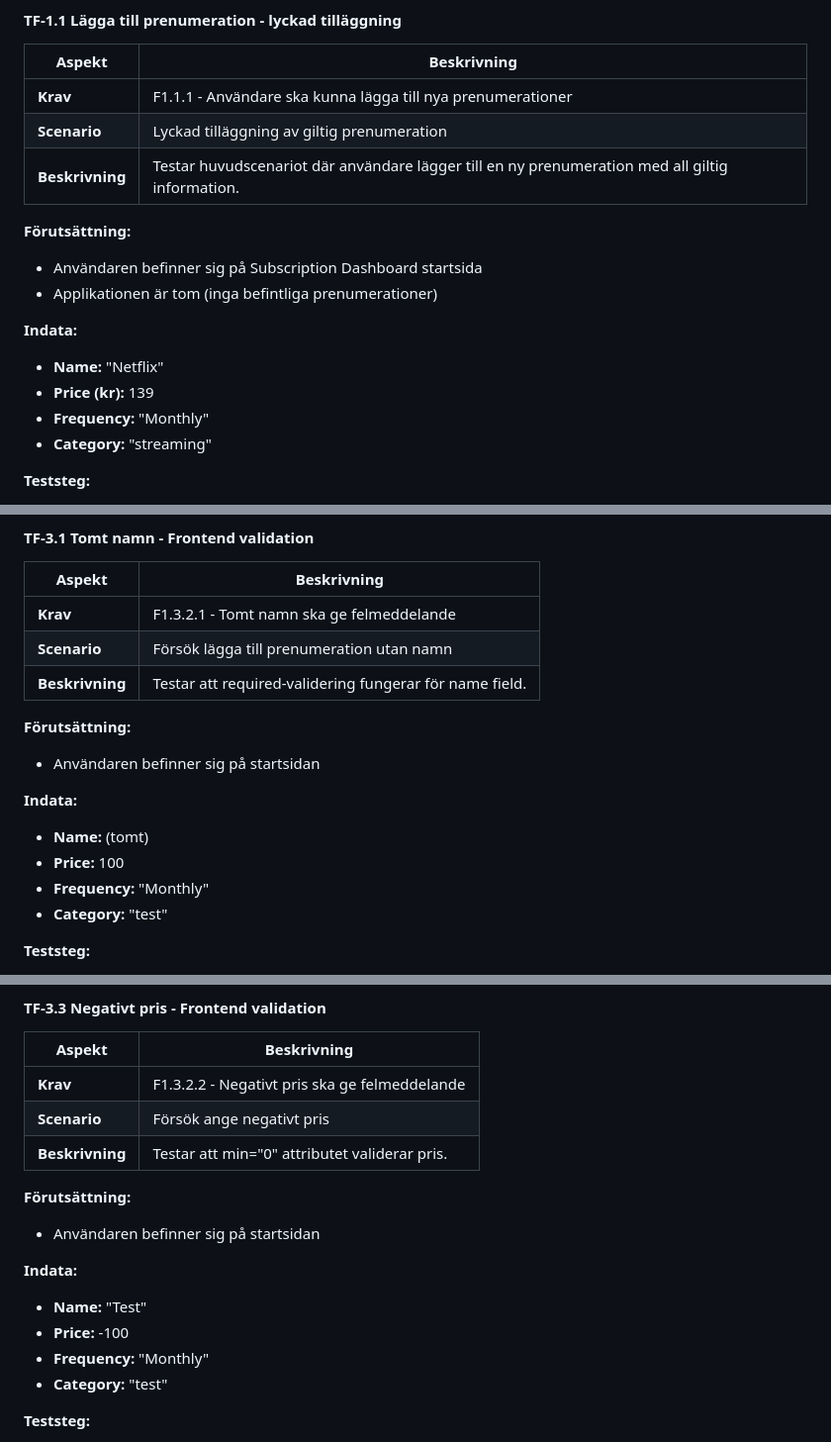
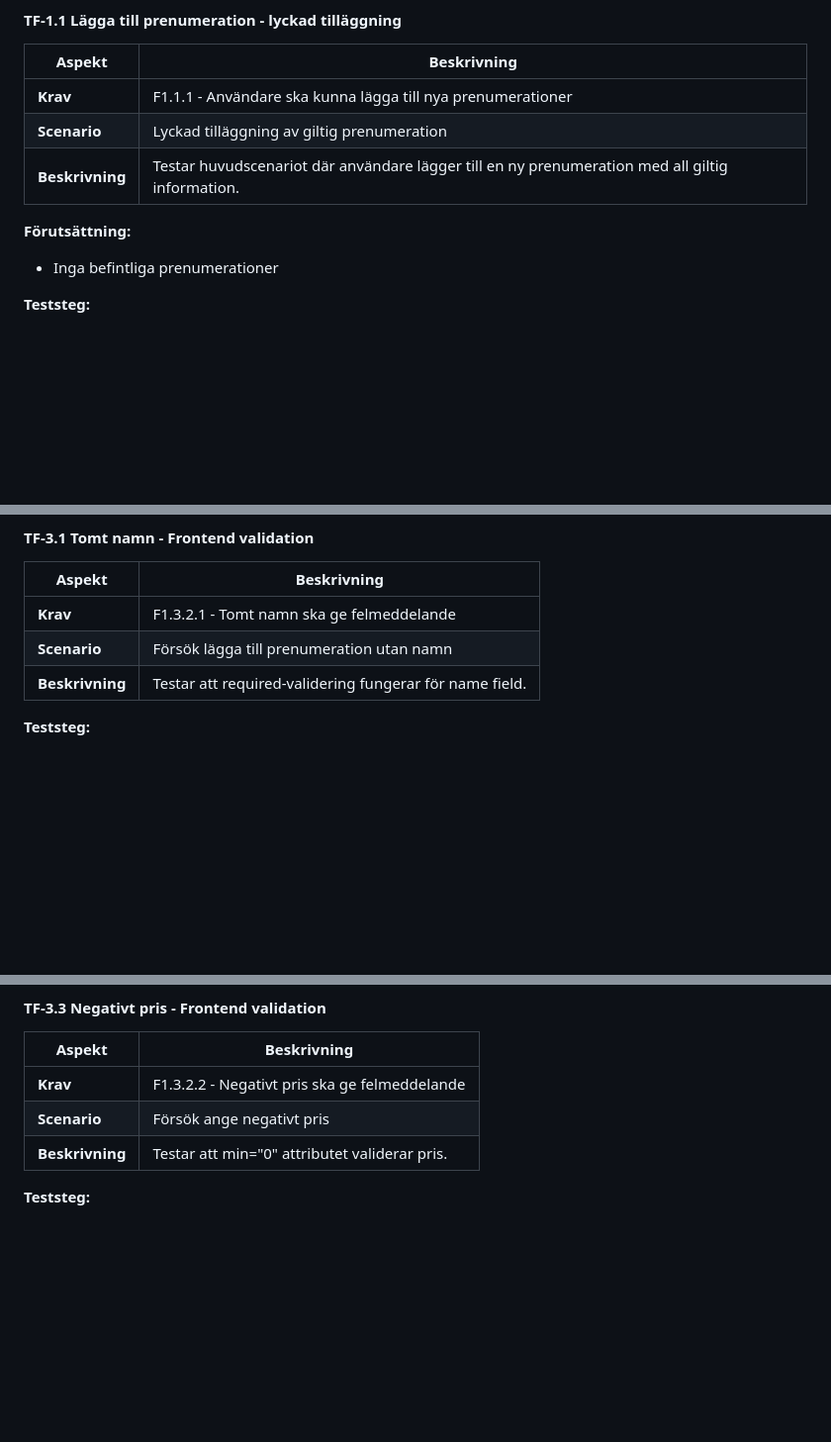
Before and after one commit to HannaRV/subscription-dashboard, a Markdown page: testspecifikation.md, 3 parts joined by grey strips. Shown at 99% size. Rendered like a GitHub page; blank space fills up the shorter version.

```diff
--- a/testspecifikation.md
+++ b/testspecifikation.md
@@ -48,14 +48,7 @@ Felmeddelanden visas på svenska och kan variera mellan webbläsare.
 | **Beskrivning** | Testar huvudscenariot där användare lägger till en ny prenumeration med all giltig information. |
 
 **Förutsättning:**
-- Användaren befinner sig på Subscription Dashboard startsida
-- Applikationen är tom (inga befintliga prenumerationer)
-
-**Indata:**
-- **Name:** "Netflix"
-- **Price (kr):** 139
-- **Frequency:** "Monthly"
-- **Category:** "streaming"
+- Inga befintliga prenumerationer
 
 **Teststeg:**
 1. Navigera till applikationen
@@ -260,15 +232,6 @@ Felmeddelanden visas på svenska och kan variera mellan webbläsare.
 | **Scenario** | Försök lägga till prenumeration utan namn |
 | **Beskrivning** | Testar att required-validering fungerar för name field. |
 
-**Förutsättning:**
-- Användaren befinner sig på startsidan
-
-**Indata:**
-- **Name:** (tomt)
-- **Price:** 100
-- **Frequency:** "Monthly"
-- **Category:** "test"
-
 **Teststeg:**
 1. Lämna **Name**-fältet tomt
 2. Fyll i **Price:** 100
@@ -316,15 +273,6 @@ Felmeddelanden visas på svenska och kan variera mellan webbläsare.
 | **Krav** | F1.3.2.2 - Negativt pris ska ge felmeddelande |
 | **Scenario** | Försök ange negativt pris |
 | **Beskrivning** | Testar att min="0" attributet validerar pris. |
-
-**Förutsättning:**
-- Användaren befinner sig på startsidan
-
-**Indata:**
-- **Name:** "Test"
-- **Price:** -100
-- **Frequency:** "Monthly"
-- **Category:** "test"
 
 **Teststeg:**
 1. Fyll i **Name:** "Test"
```
Also changed, not shown: other parts of testspecifikation.md (+4 -96 lines).
